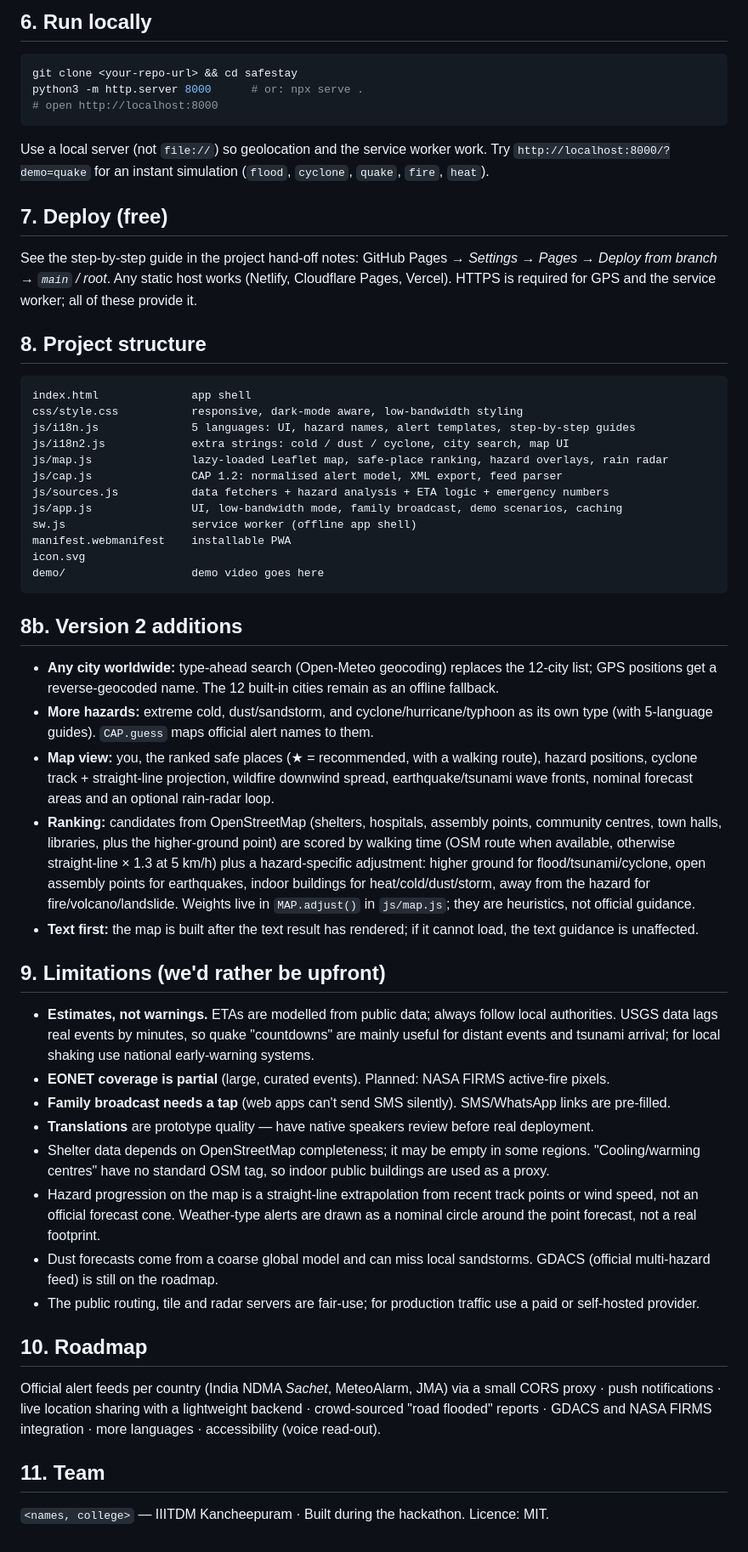
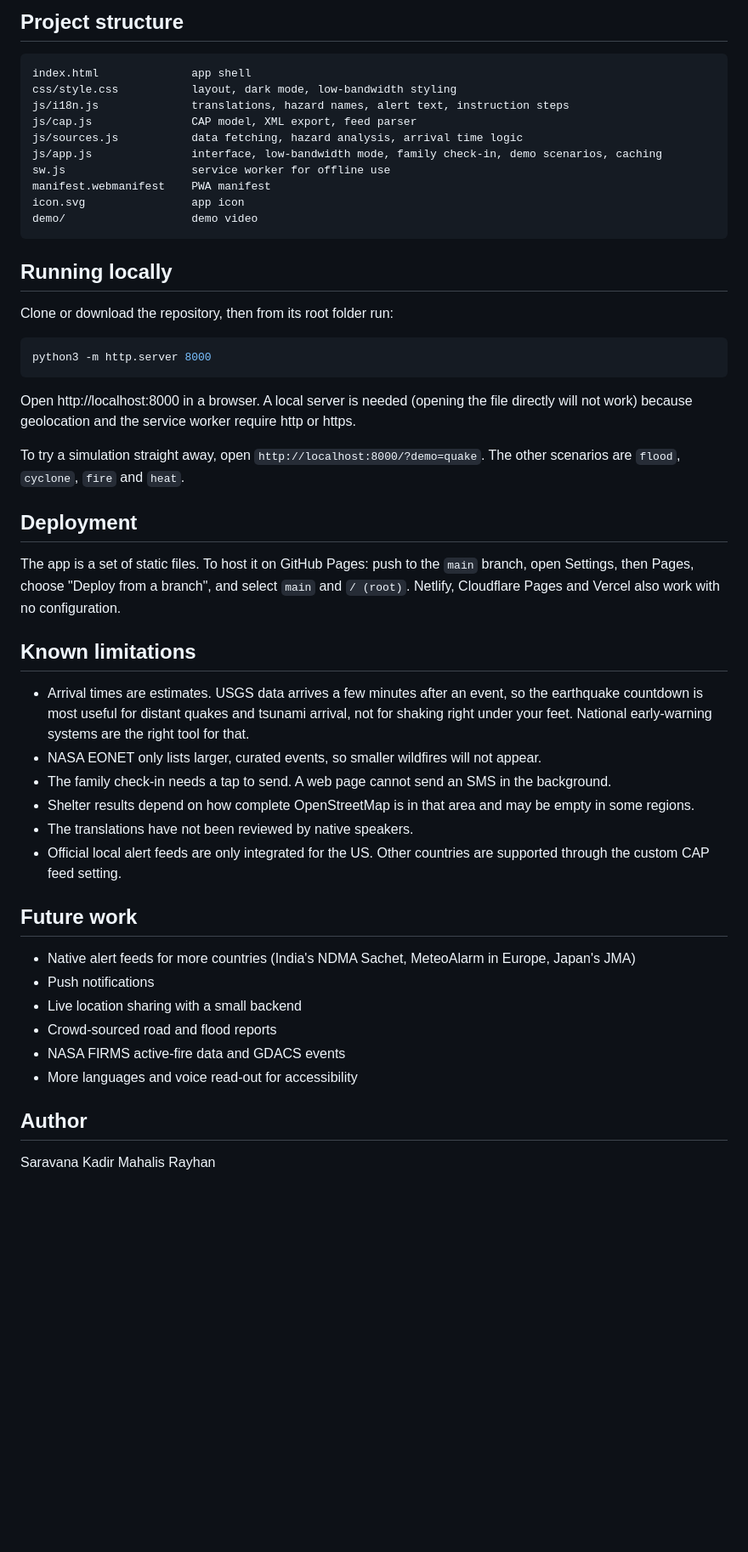
Before and after one commit to Saravanaui17/SafeStay, a Markdown page: README.md, the part around one of its changes. Shown at 85% size. GitHub-like rendering; blank space fills up the shorter version.

````diff
--- a/README.md
+++ b/README.md
@@ -98,57 +86,54 @@ Plain HTML/CSS/JS. The only third-party script is [Leaflet](https://leafletjs.co
 
-## 6. Run locally
-
-```bash
-git clone <your-repo-url> && cd safestay
-python3 -m http.server 8000      # or: npx serve .
-# open http://localhost:8000
-```
-Use a local server (not `file://`) so geolocation and the service worker work. Try `http://localhost:8000/?demo=quake` for an instant simulation (`flood`, `cyclone`, `quake`, `fire`, `heat`).
-
-## 7. Deploy (free)
-
-See the step-by-step guide in the project hand-off notes: GitHub Pages → *Settings → Pages → Deploy from branch → `main` / root*. Any static host works (Netlify, Cloudflare Pages, Vercel). HTTPS is required for GPS and the service worker; all of these provide it.
-
-## 8. Project structure
+## Project structure
 
 ```
 index.html              app shell
-css/style.css           responsive, dark-mode aware, low-bandwidth styling
-js/i18n.js              5 languages: UI, hazard names, alert templates, step-by-step guides
-js/i18n2.js             extra strings: cold / dust / cyclone, city search, map UI
-js/map.js               lazy-loaded Leaflet map, safe-place ranking, hazard overlays, rain radar
-js/cap.js               CAP 1.2: normalised alert model, XML export, feed parser
-js/sources.js           data fetchers + hazard analysis + ETA logic + emergency numbers
-js/app.js               UI, low-bandwidth mode, family broadcast, demo scenarios, caching
-sw.js                   service worker (offline app shell)
-manifest.webmanifest    installable PWA
-icon.svg
-demo/                   demo video goes here
+css/style.css           layout, dark mode, low-bandwidth styling
+js/i18n.js              translations, hazard names, alert text, instruction steps
+js/cap.js               CAP model, XML export, feed parser
+js/sources.js           data fetching, hazard analysis, arrival time logic
+js/app.js               interface, low-bandwidth mode, family check-in, demo scenarios, caching
+sw.js                   service worker for offline use
+manifest.webmanifest    PWA manifest
+icon.svg                app icon
+demo/                   demo video
 ```
 
-## 8b. Version 2 additions
+## Running locally
 
-* **Any city worldwide:** type-ahead search (Open-Meteo geocoding) replaces the 12-city list; GPS positions get a reverse-geocoded name. The 12 built-in cities remain as an offline fallback.
-* **More hazards:** extreme cold, dust/sandstorm, and cyclone/hurricane/typhoon as its own type (with 5-language guides). `CAP.guess` maps official alert names to them.
-* **Map view:** you, the ranked safe places (★ = recommended, with a walking route), hazard positions, cyclone track + straight-line projection, wildfire downwind spread, earthquake/tsunami wave fronts, nominal forecast areas and an optional rain-radar loop.
-* **Ranking:** candidates from OpenStreetMap (shelters, hospitals, assembly points, community centres, town halls, libraries, plus the higher-ground point) are scored by walking time (OSM route when available, otherwise straight-line × 1.3 at 5 km/h) plus a hazard-specific adjustment: higher ground for flood/tsunami/cyclone, open assembly points for earthquakes, indoor buildings for heat/cold/dust/storm, away from the hazard for fire/volcano/landslide. Weights live in `MAP.adjust()` in `js/map.js`; they are heuristics, not official guidance.
-* **Text first:** the map is built after the text result has rendered; if it cannot load, the text guidance is unaffected.
+Clone or download the repository, then from its root folder run:
 
-## 9. Limitations (we'd rather be upfront)
+```bash
+python3 -m http.server 8000
+```
 
-* **Estimates, not warnings.** ETAs are modelled from public data; always follow local authorities. USGS data lags real events by minutes, so quake "countdowns" are mainly useful for distant events and tsunami arrival; for local shaking use national early-warning systems.
-* **EONET coverage is partial** (large, curated events). Planned: NASA FIRMS active-fire pixels.
-* **Family broadcast needs a tap** (web apps can't send SMS silently). SMS/WhatsApp links are pre-filled.
-* **Translations** are prototype quality — have native speakers review before real deployment.
-* Shelter data depends on OpenStreetMap completeness; it may be empty in some regions. "Cooling/warming centres" have no standard OSM tag, so indoor public buildings are used as a proxy.
-* Hazard progression on the map is a straight-line extrapolation from recent track points or wind speed, not an official forecast cone. Weather-type alerts are drawn as a nominal circle around the point forecast, not a real footprint.
-* Dust forecasts come from a coarse global model and can miss local sandstorms. GDACS (official multi-hazard feed) is still on the roadmap.
-* The public routing, tile and radar servers are fair-use; for production traffic use a paid or self-hosted provider.
+Open http://localhost:8000 in a browser. A local server is needed (opening the file directly will not work) because geolocation and the service worker require http or https.
 
-## 10. Roadmap
+To try a simulation straight away, open `http://localhost:8000/?demo=quake`. The other scenarios are `flood`, `cyclone`, `fire` and `heat`.
 
-Official alert feeds per country (India NDMA *Sachet*, MeteoAlarm, JMA) via a small CORS proxy · push notifications · live location sharing with a lightweight backend · crowd-sourced "road flooded" reports · GDACS and NASA FIRMS integration · more languages · accessibility (voice read-out).
+## Deployment
 
-## 11. Team
+The app is a set of static files. To host it on GitHub Pages: push to the `main` branch, open Settings, then Pages, choose "Deploy from a branch", and select `main` and `/ (root)`. Netlify, Cloudflare Pages and Vercel also work with no configuration.
 
-`<names, college>` — IIITDM Kancheepuram · Built during the hackathon. Licence: MIT.
+## Known limitations
+
+- Arrival times are estimates. USGS data arrives a few minutes after an event, so the earthquake countdown is most useful for distant quakes and tsunami arrival, not for shaking right under your feet. National early-warning systems are the right tool for that.
+- NASA EONET only lists larger, curated events, so smaller wildfires will not appear.
+- The family check-in needs a tap to send. A web page cannot send an SMS in the background.
+- Shelter results depend on how complete OpenStreetMap is in that area and may be empty in some regions.
+- The translations have not been reviewed by native speakers.
+- Official local alert feeds are only integrated for the US. Other countries are supported through the custom CAP feed setting.
+
+## Future work
+
+- Native alert feeds for more countries (India's NDMA Sachet, MeteoAlarm in Europe, Japan's JMA)
+- Push notifications
+- Live location sharing with a small backend
+- Crowd-sourced road and flood reports
+- NASA FIRMS active-fire data and GDACS events
+- More languages and voice read-out for accessibility
+
+## Author
+
+Saravana Kadir
+Mahalis Rayhan
````
Also changed, not shown: other parts of README.md (+66 -78 lines).
